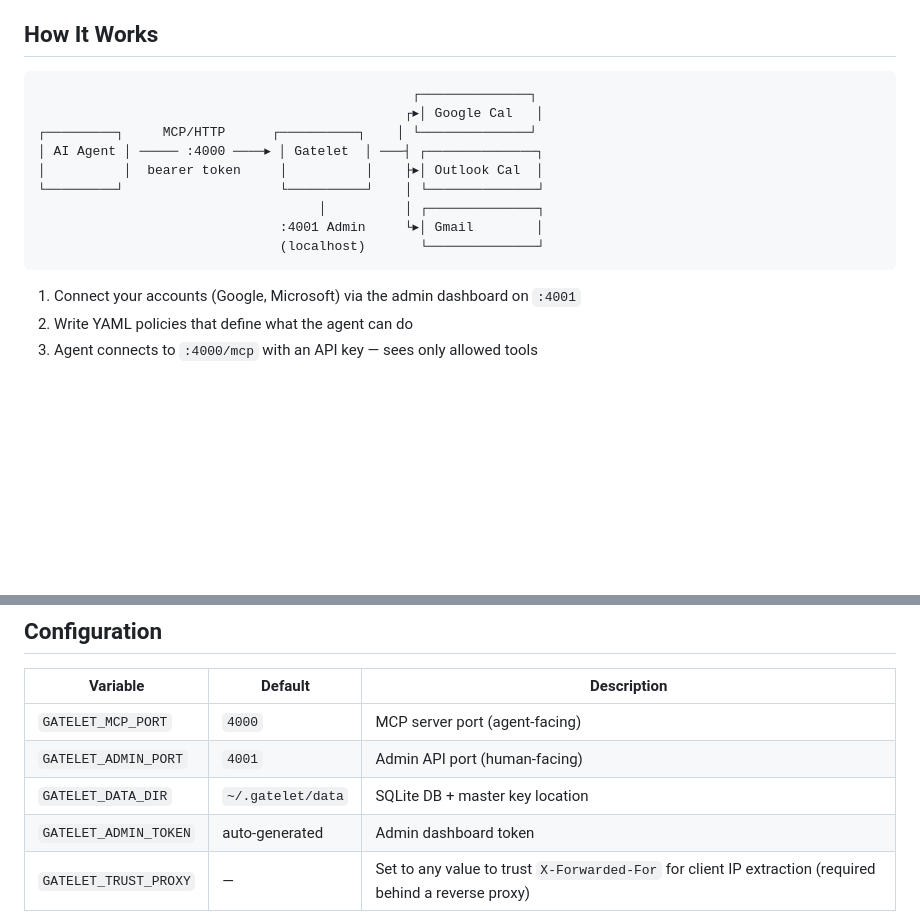
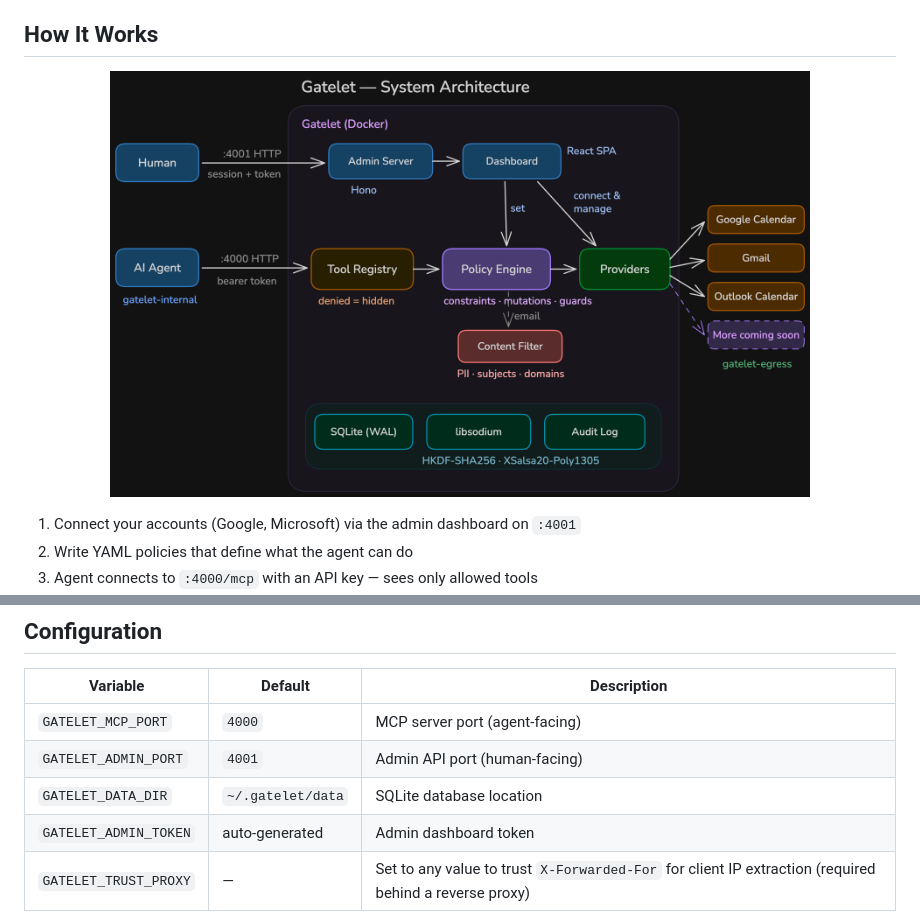
Before and after one commit to hannesill/Gatelet, a Markdown page: README.md, 2 parts joined by grey strips. GitHub-like rendering; pictures changed too: assets/gatelet-architecture.png (added); blank space fills up the shorter version.

Commit message:
Update docs: architecture images, constraint anchoring, and cleanup
- Replace ASCII architecture diagrams with PNG images
- Clarify must_match constraint uses full anchoring (^(?:pattern)$)
- Update must_match examples to include .* for full-string matching
- Rename Content Filters to Content Filters & Guards
- Remove stale references to encryption keys / master key
- Update test count from 424 to 488 across 40 files

````diff
--- a/README.md
+++ b/README.md
@@ -27,17 +27,9 @@ Your agent connects via a policy-enforced MCP endpoint and can only perform oper
 
 ## How It Works
 
-```
-                                                ┌──────────────┐
-                                               ┌▸│ Google Cal   │
-┌─────────┐     MCP/HTTP      ┌──────────┐    │ └──────────────┘
-│ AI Agent │ ───── :4000 ────▸ │ Gatelet  │ ───┤ ┌──────────────┐
-│          │  bearer token     │          │    ├▸│ Outlook Cal  │
-└─────────┘                    └──────────┘    │ └──────────────┘
-                                    │          │ ┌──────────────┐
-                               :4001 Admin     └▸│ Gmail        │
-                               (localhost)       └──────────────┘
-```
+<p align="center">
+  <img src="assets/gatelet-architecture.png" alt="Gatelet System Architecture" width="700" />
+</p>
 
 1. Connect your accounts (Google, Microsoft) via the admin dashboard on `:4001`
 2. Write YAML policies that define what the agent can do
@@ -263,7 +255,7 @@ Many MCPs are thin API wrappers that would be better as CLIs invoked by agent sk
 |---|---|---|
 | `GATELET_MCP_PORT` | `4000` | MCP server port (agent-facing) |
 | `GATELET_ADMIN_PORT` | `4001` | Admin API port (human-facing) |
-| `GATELET_DATA_DIR` | `~/.gatelet/data` | SQLite DB + master key location |
+| `GATELET_DATA_DIR` | `~/.gatelet/data` | SQLite database location |
 | `GATELET_ADMIN_TOKEN` | auto-generated | Admin dashboard token |
 | `GATELET_TRUST_PROXY` | — | Set to any value to trust `X-Forwarded-For` for client IP extraction (required behind a reverse proxy) |
 
````
Also changed, not shown: 10 other files.
